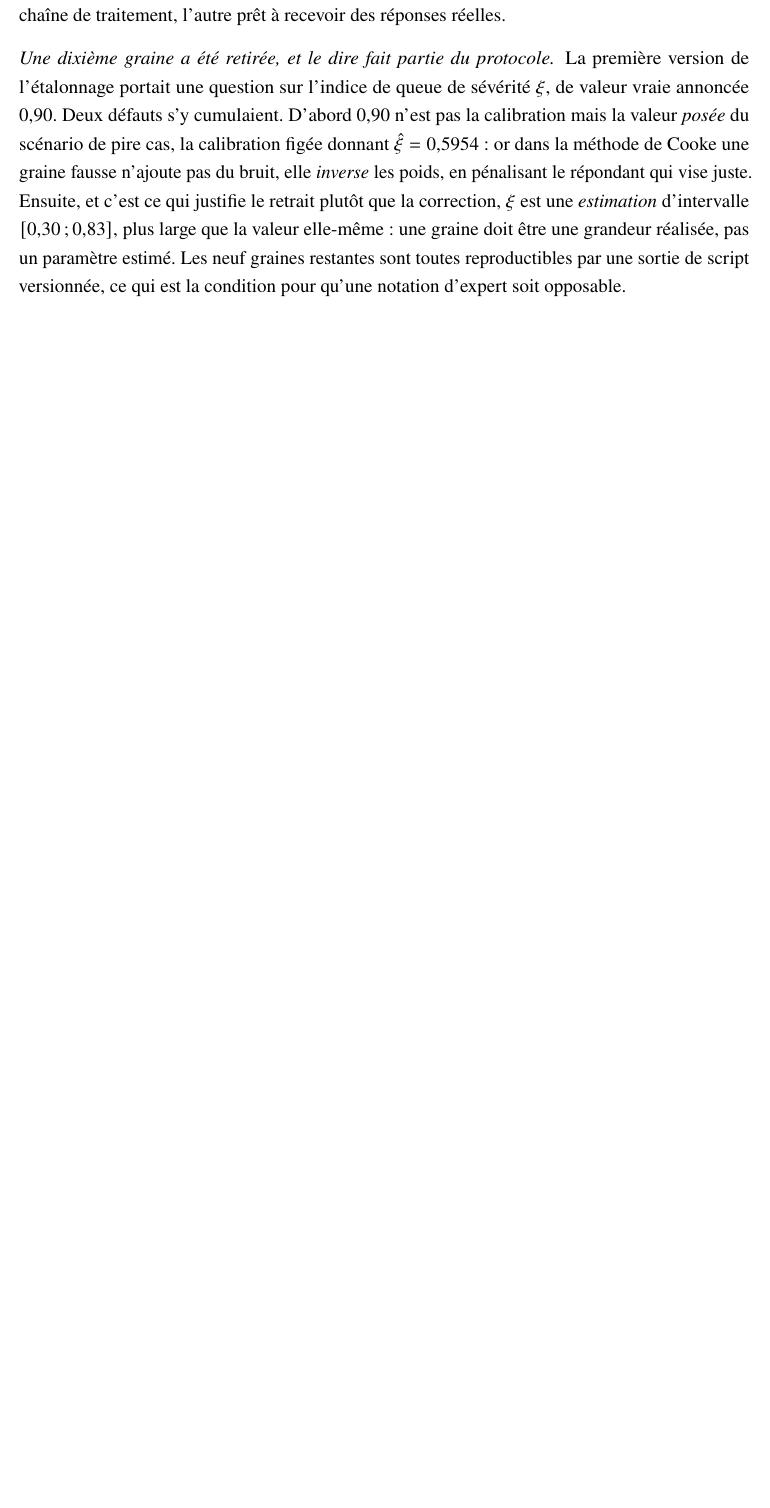
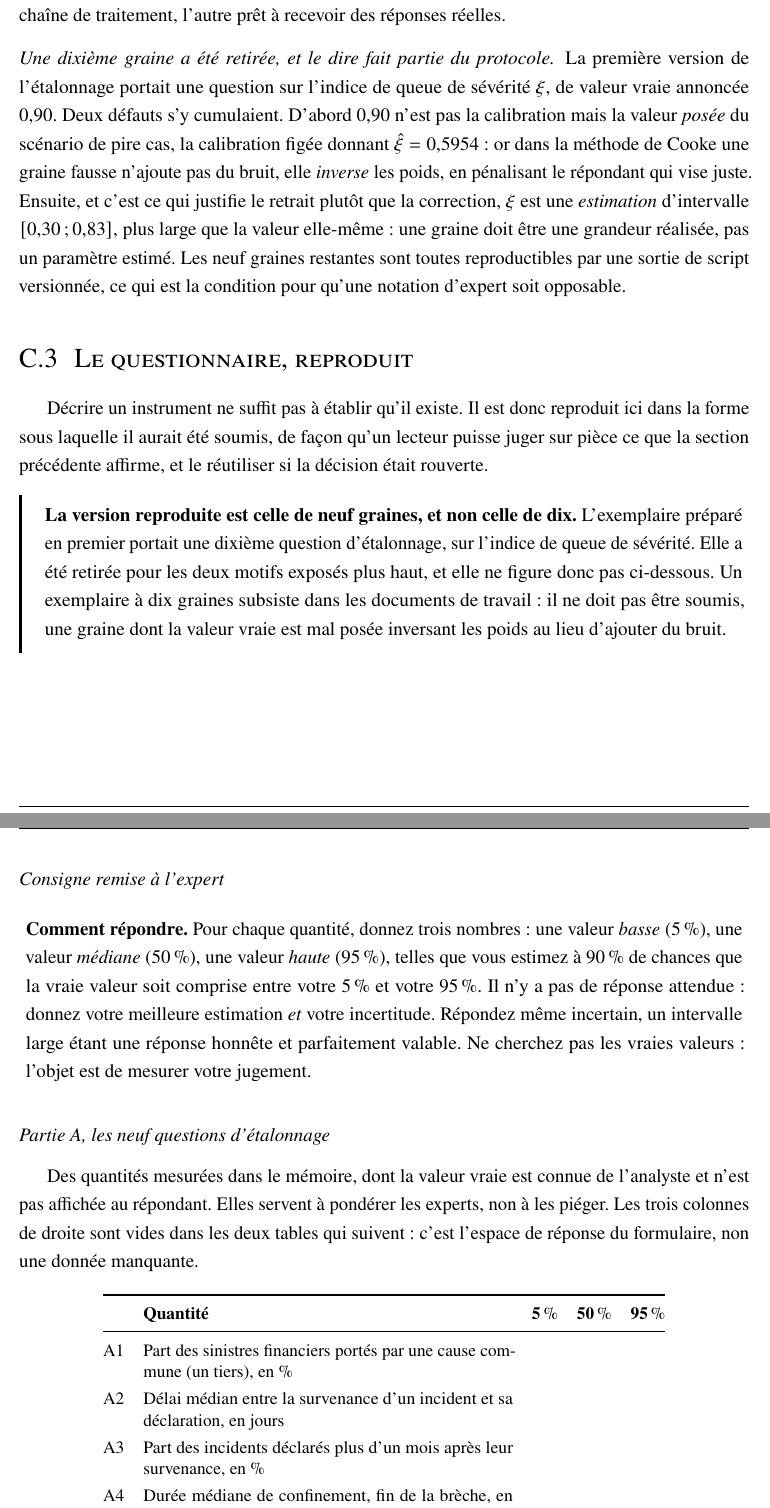
Before and after one commit to kelian19/M-moire-, a LaTeX thesis (exploratory/memoire_cascade/main_ensae.tex, which reads exploratory/memoire_cascade/chapitres/18_elicitation_protocole.tex): part of page 180 of 195 before the commit and two parts of pages 180 and 181 of 197 after it, the two joined at a grey line, cut so that both start at the same text, the shorter picture padded with empty space. Compiled offline with pdfLaTeX.

Commit message:
Le questionnaire d'elicitation entre a l'annexe, dans sa version corrigee
Kelian a fourni le questionnaire prepare. Il est reproduit a l'annexe C, section
sec:questionnaire-reproduit : consigne remise a l'expert, partie d'etalonnage,
partie cible, dans la forme sous laquelle il aurait ete soumis. Decrire un
instrument n'etablit pas qu'il existe ; un jury qui demande pourquoi le jugement
d'expert n'est pas mobilise peut desormais juger sur piece.

ET LE DOCUMENT FOURNI EST LA VERSION ANTERIEURE A UNE CORRECTION QUE LE MEMOIRE
DOCUMENTE. Le PDF porte DIX questions d'etalonnage, dont une sur l'indice de queue
de severite. L'annexe annonce NEUF graines et quinze questions, et explique
pourquoi la dixieme a ete retiree : sa valeur vraie annoncee etait 0,90, qui est
la valeur POSEE du pire cas et non la calibration figee a 0,5954, et dans la
methode de Cooke une graine fausse n'ajoute pas du bruit, elle INVERSE les poids.
Reproduire le PDF tel quel aurait fait contredire le memoire a la page meme qui
justifie la correction. C'est donc l'instrument a neuf graines qui est reproduit,
et un encadre dit que l'exemplaire a dix graines ne doit pas etre soumis.

Le couple B1/B2 est commente : les deux questions portent sur le meme couple de
piliers dans les deux sens, ce qu'une donnee de co-occurrence ne distingue pas.
C'est la quantite que le chapitre d'identifiabilite montre non identifiable, donc
la seule chose que ce questionnaire aurait apportee et qu'aucune autre source du
dossier ne porte.

Controles : 195 pages, 5 Overfull hbox (ligne de base exacte), 0 vbox, 0
annotation hors page, 0 ??. Annexe a 15 nombres verifiables, 15 confirmes, hors
controle non declare a zero.

Co-Authored-By: Claude Opus 5 <noreply@anthropic.com>

```diff
--- a/exploratory/memoire_cascade/chapitres/18_elicitation_protocole.tex
+++ b/exploratory/memoire_cascade/chapitres/18_elicitation_protocole.tex
@@ -85,3 +85,54 @@ opposable.
 
 \vspace{2pt}
 % SOURCES-SCRIPTS: 26 47 63
+
+%--------------------------------------------------------------
+\section{Le questionnaire, reproduit}
+\label{sec:questionnaire-reproduit}
+%--------------------------------------------------------------
+% HARNAIS-HORS-SCRIPT: l'instrument lui-meme. Les seuls nombres y sont les trois niveaux de
+% quantile demandes a l'expert, les bornes 0 et 1 d'une force de lien et les etiquettes P1 a P5
+% des cinq piliers. Ce sont des proprietes de CONCEPTION du questionnaire, pas des resultats :
+% aucun script ne les imprime et aucun ne le devrait.
+
+Décrire un instrument ne suffit pas à établir qu'il existe. Il est donc reproduit ici dans la
+forme sous laquelle il aurait été soumis, de façon qu'un lecteur puisse juger sur pièce ce que
+la section précédente affirme, et le réutiliser si la décision était rouverte.
+
+\begin{attention}
+\textbf{La version reproduite est celle de neuf graines, et non celle de dix.} L'exemplaire
+préparé en premier portait une dixième question d'étalonnage, sur l'indice de queue de sévérité.
+Elle a été retirée pour les deux motifs exposés plus haut, et elle ne figure donc pas ci-dessous.
+Un exemplaire à dix graines subsiste dans les documents de travail : il ne doit pas être soumis,
+une graine dont la valeur vraie est mal posée inversant les poids au lieu d'ajouter du bruit.
+\end{attention}
+
+\subsection*{Consigne remise à l'expert}
+
+\begin{cle}
+\textbf{Comment répondre.} Pour chaque quantité, donnez trois nombres : une valeur \emph{basse}
+($5\,\%$), une valeur \emph{médiane} ($50\,\%$), une valeur \emph{haute} ($95\,\%$), telles que
+vous estimez à $90\,\%$ de chances que la vraie valeur soit comprise entre votre $5\,\%$ et votre
+$95\,\%$. Il n'y a pas de réponse attendue : donnez votre meilleure estimation \emph{et} votre
+incertitude. Répondez même incertain, un intervalle large étant une réponse honnête et
+parfaitement valable. Ne cherchez pas les vraies valeurs : l'objet est de mesurer votre jugement.
+\end{cle}
+
+\subsection*{Partie A, les neuf questions d'étalonnage}
+
+Des quantités mesurées dans le mémoire, dont la valeur vraie est connue de l'analyste et n'est
+pas affichée au répondant. Elles servent à pondérer les experts, non à les piéger. Les trois
+colonnes de droite sont vides dans les deux tables qui suivent : c'est l'espace de réponse du
+formulaire, non une donnée manquante.
+
+\begin{center}\small
+\renewcommand{\arraystretch}{1.25}
+\begin{tabular}{@{}l p{8.2cm} c c c@{}}
+\toprule
+& \textbf{Quantité} & $\mathbf{5\,\%}$ & $\mathbf{50\,\%}$ & $\mathbf{95\,\%}$ \\
+\midrule
+A1 & Part des sinistres financiers portés par une cause commune (un tiers), en \% & & & \\
+A2 & Délai médian entre la survenance d'un incident et sa déclaration, en jours & & & \\
+A3 & Part des incidents déclarés plus d'un mois après leur survenance, en \% & & & \\
+A4 & Durée médiane de confinement, fin de la brèche, en jours & & & \\
+A5 & Nombre d'incidents TIC matériels par an pour une grande entité financière & & & \\
@@ -87,0 +172 @@ opposable.
+\end{center}
```
Also changed, not shown: REPRISE.md (+22 -1 lines), exploratory/memoire_cascade/chapitres/18_elicitation_protocole.tex (46 more changed lines).
